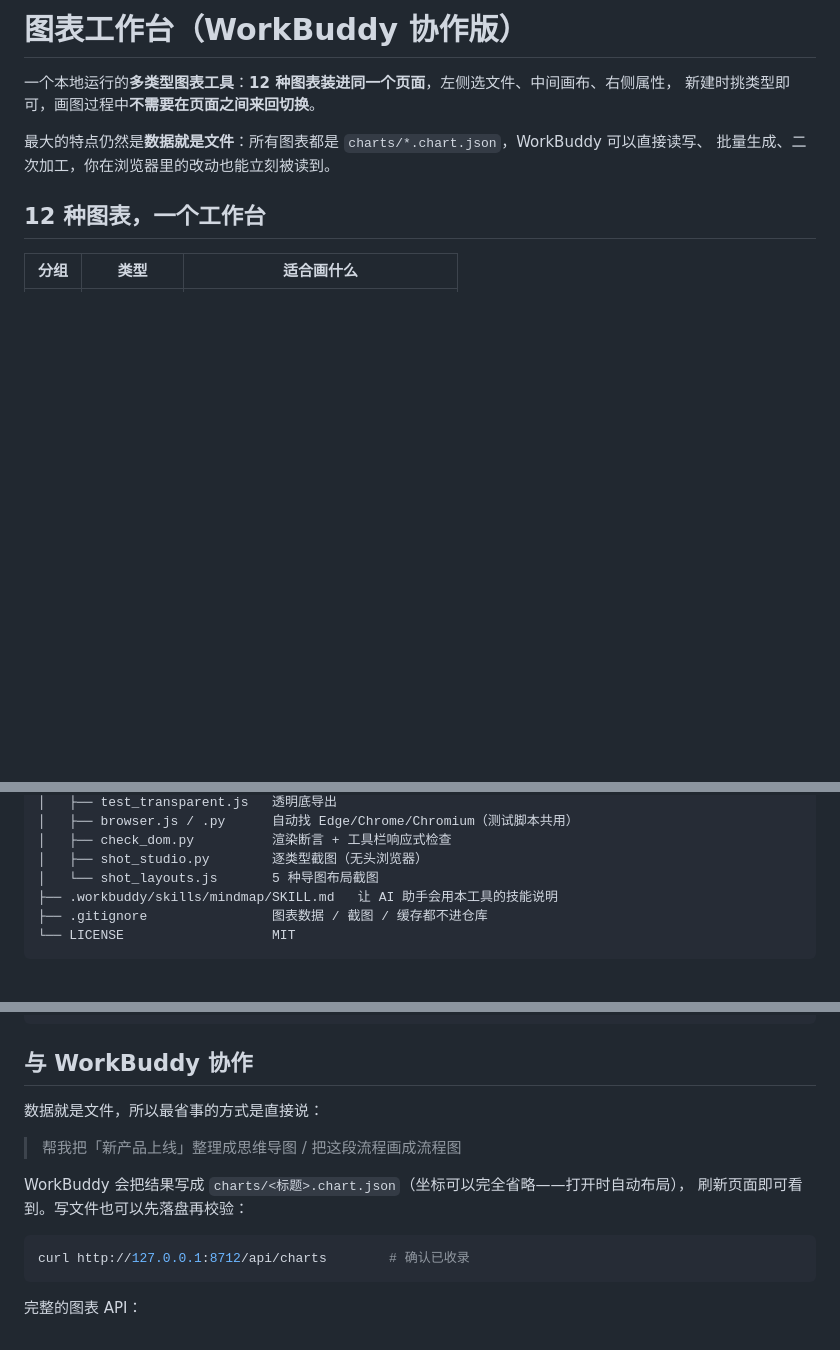
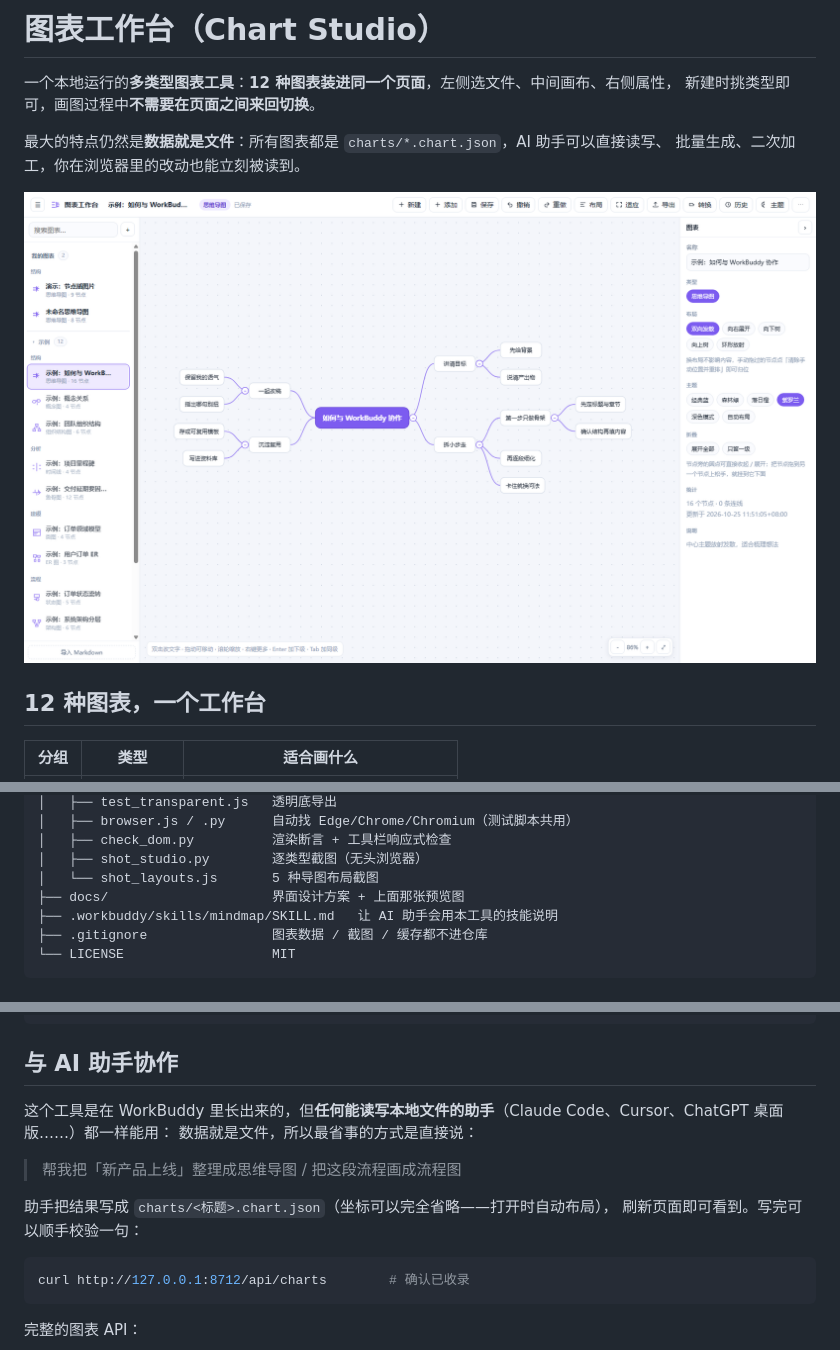
Before and after one commit to dongyue12/chart-tool, a Markdown page: README.md, 3 parts joined by grey strips. Drawn GitHub-style; pictures changed too: docs/preview.png (added); blank space fills up the shorter version.

Commit message:
docs: 补界面预览图，README 面向任何 AI 助手/新克隆

````diff
--- a/README.md
+++ b/README.md
@@ -1,10 +1,12 @@
-# 图表工作台（WorkBuddy 协作版）
+# 图表工作台（Chart Studio）
 
 一个本地运行的**多类型图表工具**：**12 种图表装进同一个页面**，左侧选文件、中间画布、右侧属性，
 新建时挑类型即可，画图过程中**不需要在页面之间来回切换**。
 
-最大的特点仍然是**数据就是文件**：所有图表都是 `charts/*.chart.json`，WorkBuddy 可以直接读写、
+最大的特点仍然是**数据就是文件**：所有图表都是 `charts/*.chart.json`，AI 助手可以直接读写、
 批量生成、二次加工，你在浏览器里的改动也能立刻被读到。
+
+![界面预览](docs/preview.png)
 
 ## 12 种图表，一个工作台
 
@@ -62,6 +64,7 @@
 │   ├── check_dom.py          渲染断言 + 工具栏响应式检查
 │   ├── shot_studio.py        逐类型截图（无头浏览器）
 │   └── shot_layouts.js       5 种导图布局截图
+├── docs/                     界面设计方案 + 上面那张预览图
 ├── .workbuddy/skills/mindmap/SKILL.md   让 AI 助手会用本工具的技能说明
 ├── .gitignore                图表数据 / 截图 / 缓存都不进仓库
 └── LICENSE                   MIT
@@ -158,14 +161,15 @@ node tools/test_transparent.js 8712  # 透明底导出：文件与背景像素
 node tools/shot_layouts.js 8712      # 导出 5 种布局截图到 tools/out/（人工看效果用）
 ```
 
-## 与 WorkBuddy 协作
+## 与 AI 助手协作
 
+这个工具是在 WorkBuddy 里长出来的，但**任何能读写本地文件的助手**（Claude Code、Cursor、ChatGPT 桌面版……）都一样能用：
 数据就是文件，所以最省事的方式是直接说：
 
 > 帮我把「新产品上线」整理成思维导图 / 把这段流程画成流程图
 
-WorkBuddy 会把结果写成 `charts/<标题>.chart.json`（坐标可以完全省略——打开时自动布局），
-刷新页面即可看到。写文件也可以先落盘再校验：
+助手把结果写成 `charts/<标题>.chart.json`（坐标可以完全省略——打开时自动布局），
+刷新页面即可看到。写完可以顺手校验一句：
 
 ```bash
 curl http://127.0.0.1:8712/api/charts        # 确认已收录
````
